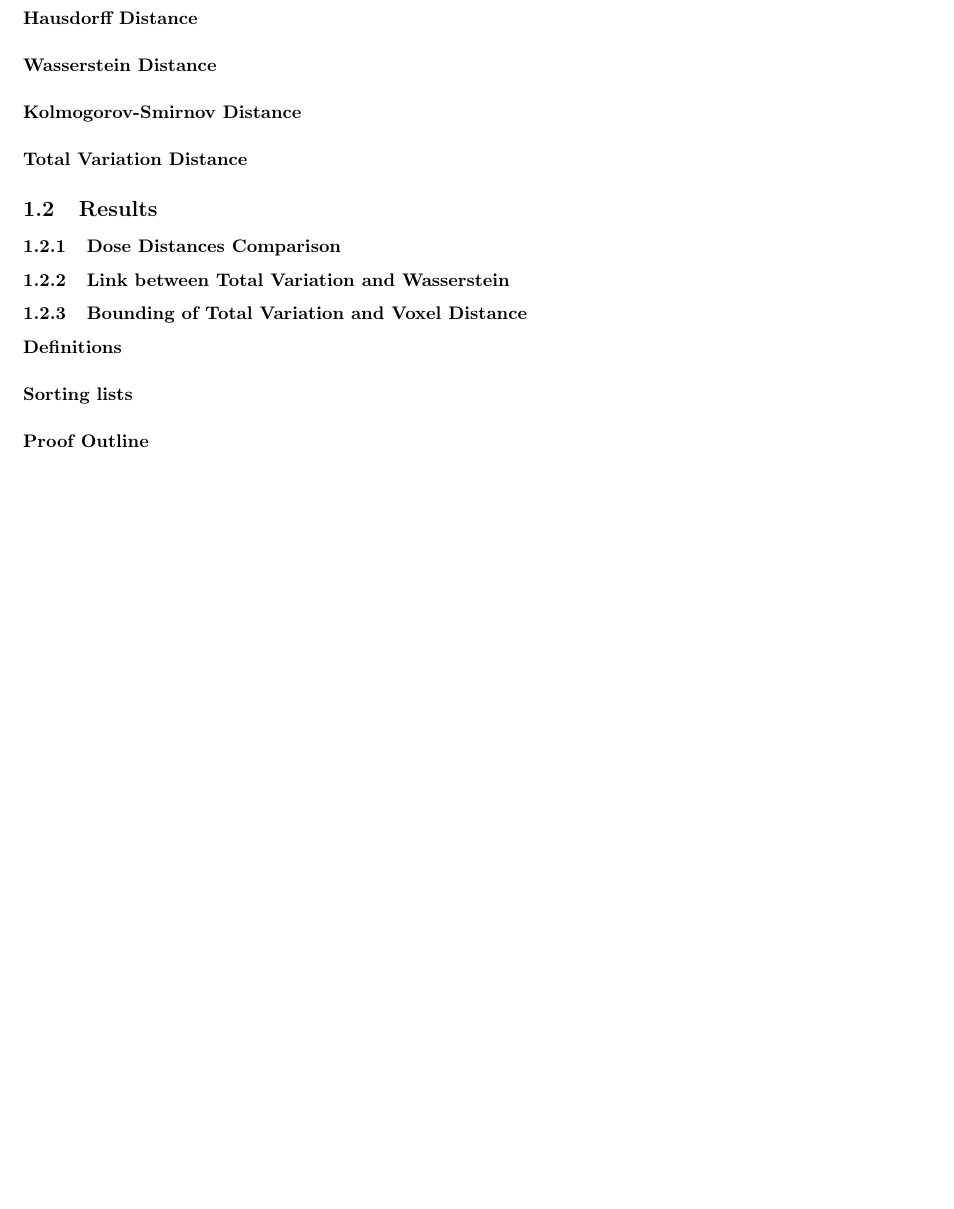
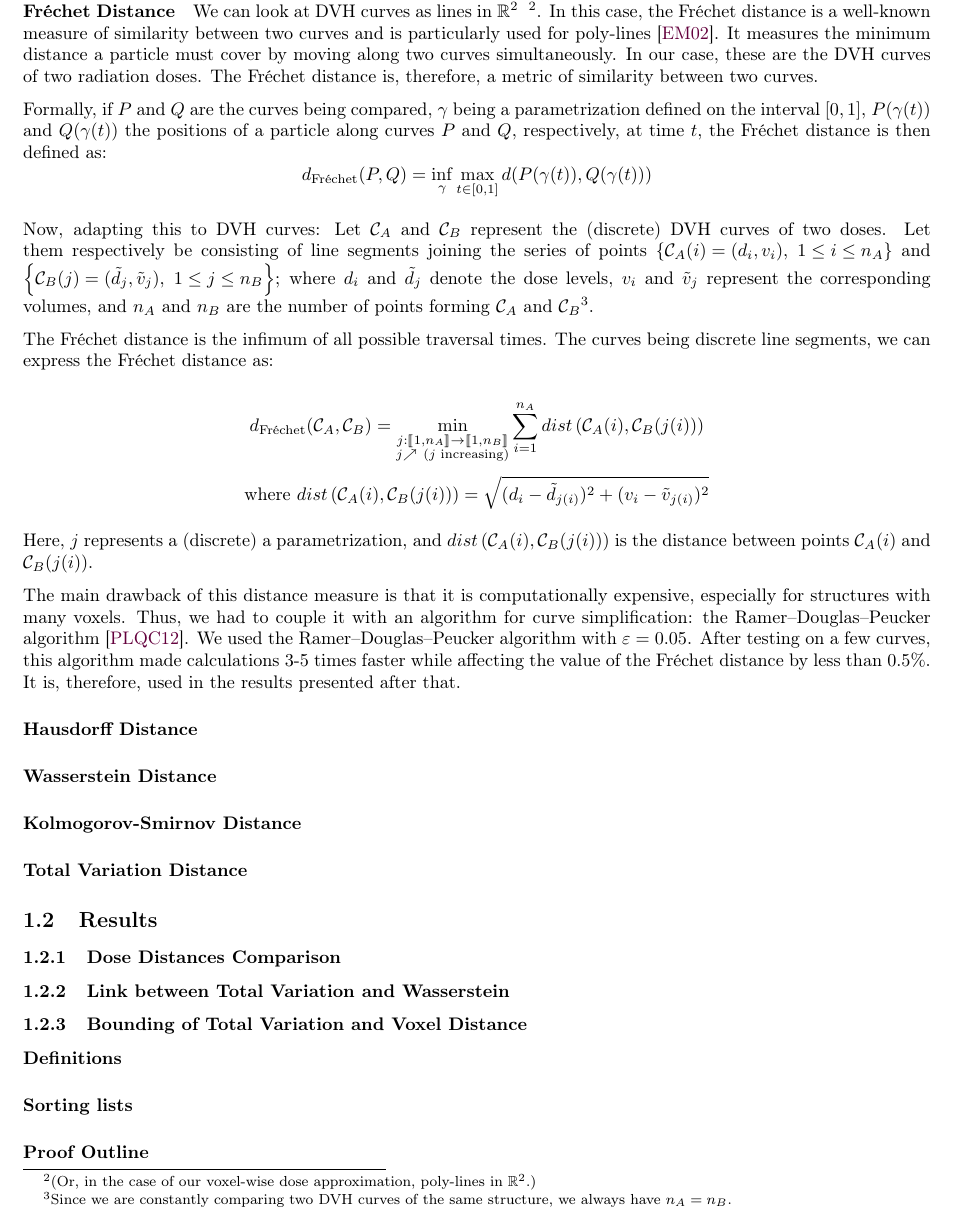
Before and after one commit to pauldubois98/PhD, a LaTeX paper (4_doses_relations/4_main.tex, which reads 4_doses_relations/4_content.tex): part of page 5 of 7 before the commit and part of page 5 of 8 after it, cut at the place of the change, the shorter picture padded with empty space. Compiled offline with pdfLaTeX.

Commit message:
uncomment + grammarly edits

```diff
--- a/4_doses_relations/4_content.tex
+++ b/4_doses_relations/4_content.tex
@@ -93,33 +93,33 @@ To measure how different two DVH curves, we can imagine several techniques:
 We evaluated all the aforementioned distance metrics and propose to retain only the one that yields the most clinically meaningful results.
 
 \subparagraph{Fréchet Distance}
-%We can look at DVH curves as lines in $\R^2$ \ \footnote{(Or, in the case of our voxel-wise dose approximation, poly-lines in $\R^2$.)}.
-%In this case, the Fréchet distance is a well known measure of similarity between two curves, and is particularly used for poly-lines \cite{Efrat2002}.
-%It measures the minimum distance that must be covered by a particle moving along two curves simultaneously.
-%In our case, these curves are the DVH curves of two radiation doses.
-%The Fréchet distance is therefore, a metric of similarity between two curves.
-%
-%Formally, if $P$ and $Q$ are the curves being compared, $\gamma$ being a parametrization defined on the interval $\left[ 0,1 \right]$, $P(\gamma(t))$ and $Q(\gamma(t))$ the positions of a particle along curves $P$ and $Q$, respectively, at time $t$, the Fréchet distance is then defined as:
-%$$d_{\text{Fréchet}}(P,Q) = \inf_{\gamma}{ \max_{t \in \left[ 0,1 \right]} d(P(\gamma(t)), Q(\gamma(t)))}$$
-%
-%Now, adapting this to DVH curves:
-%Let $\mathcal{C}_A$ and $\mathcal{C}_B$ represent the (discrete) DVH curves of two doses.
-%Let them respectively be consisting of line segments joining the series of points $\left\lbrace \mathcal{C}_A(i) = (d_i, v_i), \ 1 \leq i \leq n_A \right\rbrace $ and $\left\lbrace \mathcal{C}_B(j) = (\tilde{d}_j, \tilde{v}_j), \ 1 \leq j \leq n_B \right\rbrace $; where $d_i$ and $\tilde{d}_j$ denote the dose levels, $v_i$ and $\tilde{v}_j$ represent the corresponding volumes, and $n_A$ and $n_B$ are the number of points forming $\mathcal{C}_A$ and $\mathcal{C}_B$\footnote{Since we are always comparing two DVH curves of the same structure, we always have $n_A = n_B$.}.
-%
-%The Fréchet distance is the infimum of all possible traversal times.
-%The curves being discrete line segments, we can express the Fréchet distance as:
-%
-%$$d_{\text{Fréchet}}(\mathcal{C}_A, \mathcal{C}_B) = \min_{\substack{j: \llbracket 1, n_A \rrbracket \to \llbracket 1, n_B \rrbracket \\ j \nearrow \ (j \text{ increasing})}} \sum_{i=1}^{n_A} dist\left( \mathcal{C}_A(i), \mathcal{C}_B(j(i)) \right)$$
-%$$\text{where } dist\left( \mathcal{C}_A(i), \mathcal{C}_B(j(i)) \right) = \sqrt{(d_i-\tilde{d}_{j(i)})^2 + (v_i-\tilde{v}_{j(i)})^2}$$
-%%$$\text{i.e.: } d_{\text{Fréchet}}(\mathcal{C}_A, \mathcal{C}_B) = \min_{\substack{j: \llbracket 1, n_A \rrbracket \to \llbracket 1, n_B \rrbracket \\ j \nearrow \ (j \text{ increasing})}} \sum_{i=1}^{n_A} \sqrt{(d_i-\tilde{d}_{j(i)})^2 + (v_i-\tilde{v}_{j(i)})^2}$$
-%
-%Here, $j$ represents a (discrete) a parametrization, and $dist\left( \mathcal{C}_A(i), \mathcal{C}_B(j(i)) \right)$ is the distance between points $\mathcal{C}_A(i)$ and $\mathcal{C}_B(j(i))$.
-%
-%The main drawback of this distance measure is that it is computationally expensive, especially for structures with many voxels.
-%Thus, we had to couple it with an algorithm for curve simplification: the Ramer–Douglas–Peucker algorithm \cite{PRASAD2012843}.
-%We used the Ramer–Douglas–Peucker algorithm with $\varepsilon = 0.05$.
-%After testing on a few curves, using this algorithm made calculations 3-5 times faster, while affecting the value of the Fréchet distance by less than $0.5\%$.
-%It is therefore used in the results presented thereafter.
+We can look at DVH curves as lines in $\R^2$ \ \footnote{(Or, in the case of our voxel-wise dose approximation, poly-lines in $\R^2$.)}.
+In this case, the Fréchet distance is a well-known measure of similarity between two curves and is particularly used for poly-lines \cite{Efrat2002}.
+It measures the minimum distance a particle must cover by moving along two curves simultaneously.
+In our case, these are the DVH curves of two radiation doses.
+The Fréchet distance is, therefore, a metric of similarity between two curves.
+
+Formally, if $P$ and $Q$ are the curves being compared, $\gamma$ being a parametrization defined on the interval $\left[ 0,1 \right]$, $P(\gamma(t))$ and $Q(\gamma(t))$ the positions of a particle along curves $P$ and $Q$, respectively, at time $t$, the Fréchet distance is then defined as:
+$$d_{\text{Fréchet}}(P,Q) = \inf_{\gamma}{ \max_{t \in \left[ 0,1 \right]} d(P(\gamma(t)), Q(\gamma(t)))}$$
+
+Now, adapting this to DVH curves:
+Let $\mathcal{C}_A$ and $\mathcal{C}_B$ represent the (discrete) DVH curves of two doses.
+Let them respectively be consisting of line segments joining the series of points $\left\lbrace \mathcal{C}_A(i) = (d_i, v_i), \ 1 \leq i \leq n_A \right\rbrace $ and $\left\lbrace \mathcal{C}_B(j) = (\tilde{d}_j, \tilde{v}_j), \ 1 \leq j \leq n_B \right\rbrace $; where $d_i$ and $\tilde{d}_j$ denote the dose levels, $v_i$ and $\tilde{v}_j$ represent the corresponding volumes, and $n_A$ and $n_B$ are the number of points forming $\mathcal{C}_A$ and $\mathcal{C}_B$\footnote{Since we are constantly comparing two DVH curves of the same structure, we always have $n_A = n_B$.}.
+
+The Fréchet distance is the infimum of all possible traversal times.
+The curves being discrete line segments, we can express the Fréchet distance as:
+
+$$d_{\text{Fréchet}}(\mathcal{C}_A, \mathcal{C}_B) = \min_{\substack{j: \llbracket 1, n_A \rrbracket \to \llbracket 1, n_B \rrbracket \\ j \nearrow \ (j \text{ increasing})}} \sum_{i=1}^{n_A} dist\left( \mathcal{C}_A(i), \mathcal{C}_B(j(i)) \right)$$
+$$\text{where } dist\left( \mathcal{C}_A(i), \mathcal{C}_B(j(i)) \right) = \sqrt{(d_i-\tilde{d}_{j(i)})^2 + (v_i-\tilde{v}_{j(i)})^2}$$
+%$$\text{i.e.: } d_{\text{Fréchet}}(\mathcal{C}_A, \mathcal{C}_B) = \min_{\substack{j: \llbracket 1, n_A \rrbracket \to \llbracket 1, n_B \rrbracket \\ j \nearrow \ (j \text{ increasing})}} \sum_{i=1}^{n_A} \sqrt{(d_i-\tilde{d}_{j(i)})^2 + (v_i-\tilde{v}_{j(i)})^2}$$
+
+Here, $j$ represents a (discrete) a parametrization, and $dist\left( \mathcal{C}_A(i), \mathcal{C}_B(j(i)) \right)$ is the distance between points $\mathcal{C}_A(i)$ and $\mathcal{C}_B(j(i))$.
+
+The main drawback of this distance measure is that it is computationally expensive, especially for structures with many voxels.
+Thus, we had to couple it with an algorithm for curve simplification: the Ramer–Douglas–Peucker algorithm \cite{PRASAD2012843}.
+We used the Ramer–Douglas–Peucker algorithm with $\varepsilon = 0.05$.
+After testing on a few curves, this algorithm made calculations 3-5 times faster while affecting the value of the Fréchet distance by less than $0.5\%$.
+It is, therefore, used in the results presented after that.
 
 \subparagraph{Hausdorff Distance}
 %The Hausdorff distance is another metric of similarity between two curves \cite{Henrikson1999CompletenessAT}.
```
